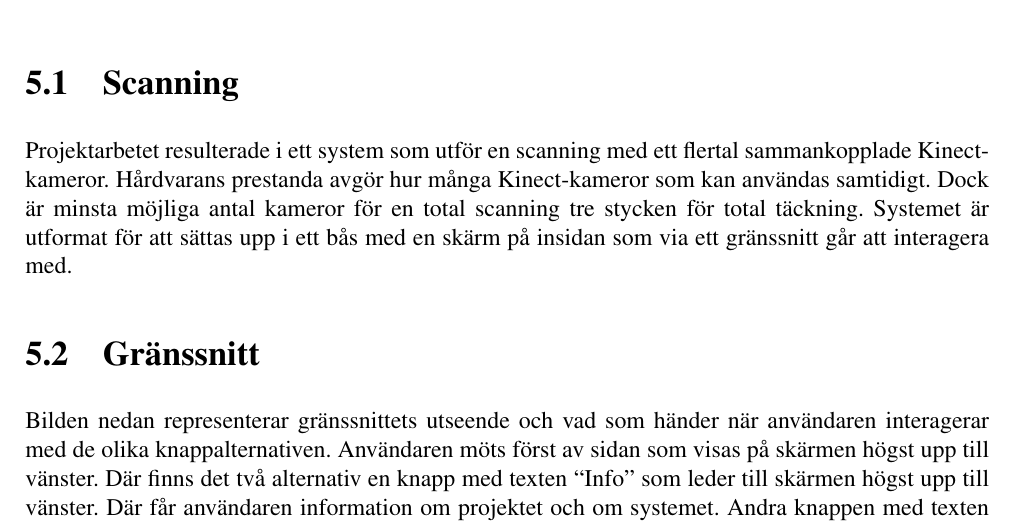
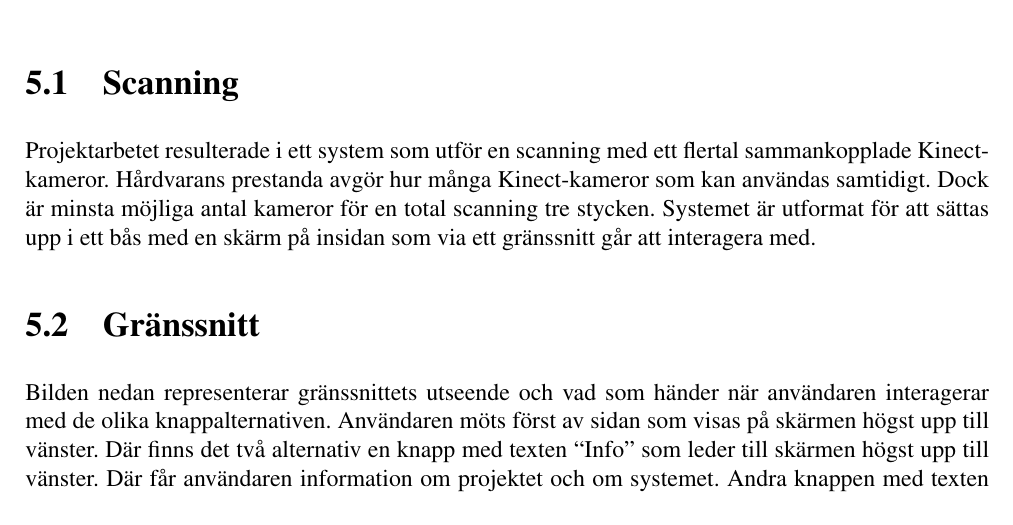
Before and after one commit to tistatos/Medusa, a LaTeX book (rapport/rapport.tex): part of page 24 of 37, cut so that both start at the same text. Compiled offline with pdfLaTeX.

Commit message:
Removed an unnecessary ending to a line

```diff
--- a/rapport/rapport.tex
+++ b/rapport/rapport.tex
@@ -365,7 +365,7 @@ För att lagra filerna används MongoDB, vilket möjliggör lagring av \emph{obj
 
 \chapter{Resultat}
 \section{Scanning}
-Projektarbetet resulterade i ett system som utför en scanning med ett flertal sammankopplade Kinect-kameror. Hårdvarans prestanda avgör hur många Kinect-kameror som kan användas samtidigt. Dock är minsta möjliga antal kameror för en total scanning tre stycken för total täckning. Systemet är utformat för att sättas upp i ett bås med en skärm på insidan som via ett gränssnitt går att interagera med.
+Projektarbetet resulterade i ett system som utför en scanning med ett flertal sammankopplade Kinect-kameror. Hårdvarans prestanda avgör hur många Kinect-kameror som kan användas samtidigt. Dock är minsta möjliga antal kameror för en total scanning tre stycken. Systemet är utformat för att sättas upp i ett bås med en skärm på insidan som via ett gränssnitt går att interagera med.
 \section{Gränssnitt}
 Bilden nedan representerar gränssnittets utseende och vad som händer när användaren interagerar med de olika knappalternativen. Användaren möts först av sidan som visas på skärmen högst upp till vänster. Där finns det två alternativ en knapp med texten “Info” som leder till skärmen högst upp till vänster. Där får användaren information om projektet och om systemet. Andra knappen med texten “START” på leder vidare i scanninngsprocessen. En kort information om vad användaren ska göra för att starta scanningen och en tillhörande knapp under informationen som leder till sidan längst ner till höger. Den sidan visar en nedräkning på när scanningen startas och användaren hinner ställa sig i den position den vill bli scannad i. När nedräkningen når noll kommer användaren vidare till nästa sida som visar en laddningssymbol på hur långt scanningen har kommit. När den är fylld kommer användaren till sista sidan och 3D-modellen visas och får då tre alternativ.
 
```
